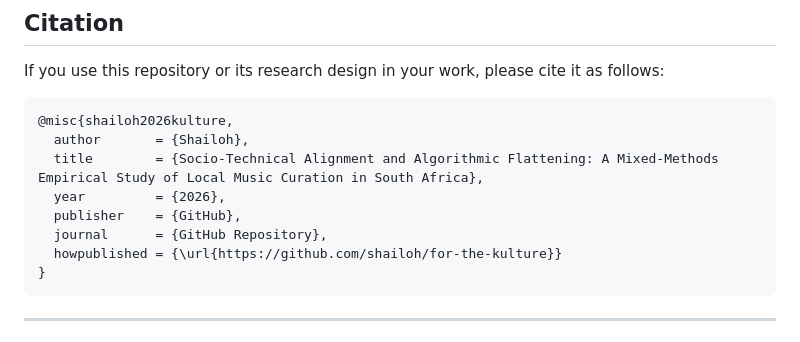
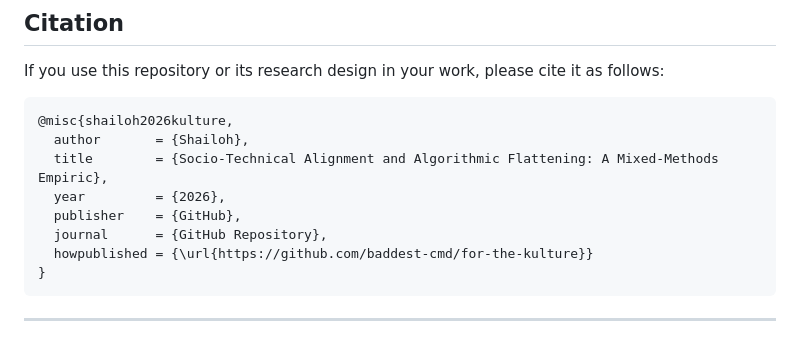
Before and after one commit to baddest-cmd/for-the-kulture, a Markdown page: README.md, the part around the change. Rendered like a GitHub page.

````diff
--- a/README.md
+++ b/README.md
@@ -283,11 +283,11 @@ If you use this repository or its research design in your work, please cite it a
 ```bibtex
 @misc{shailoh2026kulture,
   author       = {Shailoh},
-  title        = {Socio-Technical Alignment and Algorithmic Flattening: A Mixed-Methods Empirical Study of Local Music Curation in South Africa},
+  title        = {Socio-Technical Alignment and Algorithmic Flattening: A Mixed-Methods Empiric},
   year         = {2026},
   publisher    = {GitHub},
   journal      = {GitHub Repository},
-  howpublished = {\url{https://github.com/shailoh/for-the-kulture}}
+  howpublished = {\url{https://github.com/baddest-cmd/for-the-kulture}}
 }
 ```
 
````
